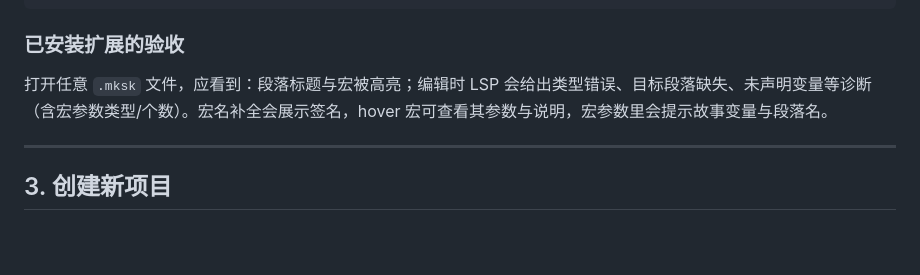
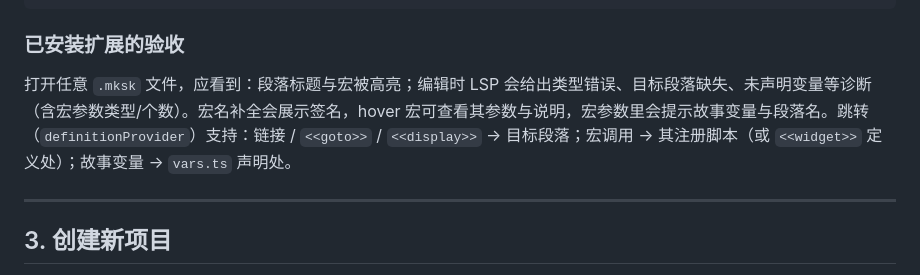
Before and after one commit to Kas1o/milkshake, a Markdown page: README.md, the part around the change. GitHub-like rendering; blank space fills up the shorter version.

Commit message:
docs: note go-to-definition for macros/vars/widgets

```diff
--- a/README.md
+++ b/README.md
@@ -79,7 +79,7 @@ code --install-extension milkshake-0.1.0.vsix
 
 ### 已安装扩展的验收
 
-打开任意 `.mksk` 文件，应看到：段落标题与宏被高亮；编辑时 LSP 会给出类型错误、目标段落缺失、未声明变量等诊断（含宏参数类型/个数）。宏名补全会展示签名，hover 宏可查看其参数与说明，宏参数里会提示故事变量与段落名。
+打开任意 `.mksk` 文件，应看到：段落标题与宏被高亮；编辑时 LSP 会给出类型错误、目标段落缺失、未声明变量等诊断（含宏参数类型/个数）。宏名补全会展示签名，hover 宏可查看其参数与说明，宏参数里会提示故事变量与段落名。跳转（`definitionProvider`）支持：链接 / `<<goto>>` / `<<display>>` → 目标段落；宏调用 → 其注册脚本（或 `<<widget>>` 定义处）；故事变量 → `vars.ts` 声明处。
 
 ---
 
```
